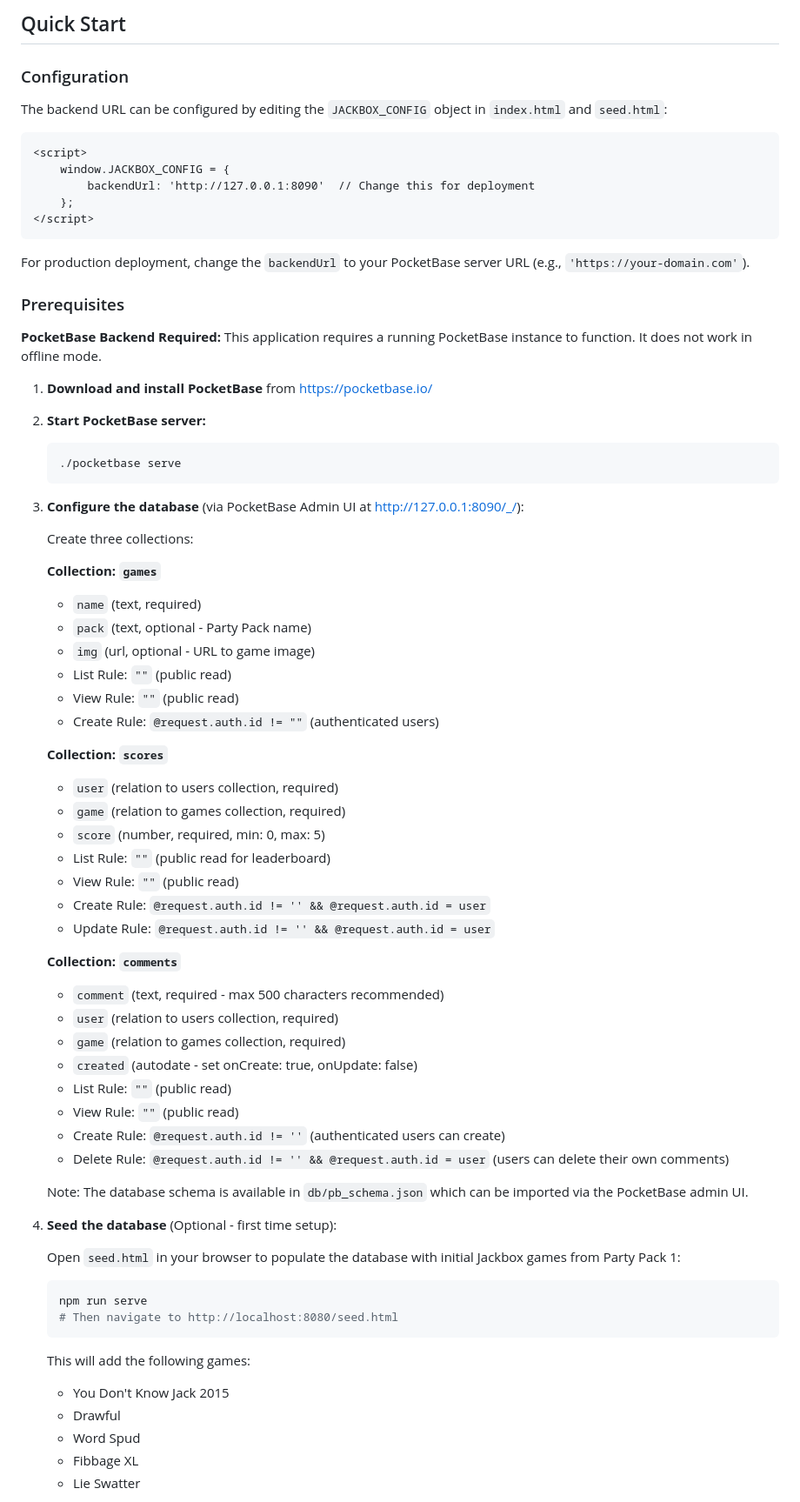
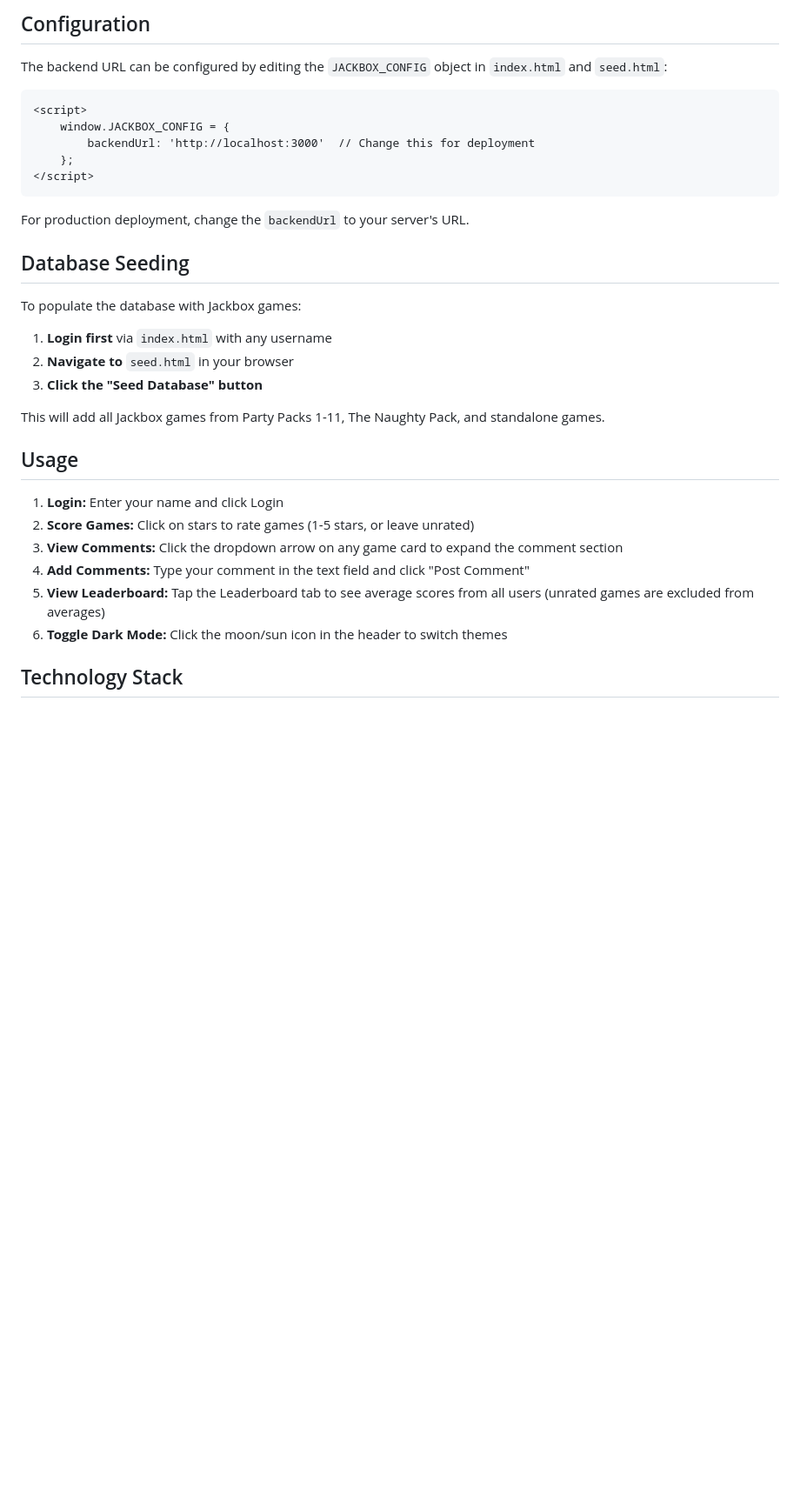
Before and after one commit to alexloney/Jackbox-ranking, a Markdown page: README.md, the part around one of its changes. Shown at 87% size. Rendered like a GitHub page; blank space fills up the shorter version.

Commit message:
Update README with SQLite and single-container deployment instructions
Co-authored-by: alexloney <7762708+alexloney@users.noreply.github.com>

````diff
--- a/README.md
+++ b/README.md
@@ -89,76 +82,36 @@ to see the database with information, then it should be usable.
 
-## Quick Start
-
-### Configuration
+## Configuration
 
 The backend URL can be configured by editing the `JACKBOX_CONFIG` object in `index.html` and `seed.html`:
 
 ```html
 <script>
     window.JACKBOX_CONFIG = {
-        backendUrl: 'http://127.0.0.1:8090'  // Change this for deployment
+        backendUrl: 'http://localhost:3000'  // Change this for deployment
     };
 </script>
 ```
 
-For production deployment, change the `backendUrl` to your PocketBase server URL (e.g., `'https://your-domain.com'`).
+For production deployment, change the `backendUrl` to your server's URL.
 
-### Prerequisites
+## Database Seeding
 
-**PocketBase Backend Required:** This application requires a running PocketBase instance to function. It does not work in offline mode.
+To populate the database with Jackbox games:
 
-1. **Download and install PocketBase** from https://pocketbase.io/
+1. **Login first** via `index.html` with any username
+2. **Navigate to** `seed.html` in your browser
+3. **Click the "Seed Database" button**
 
-2. **Start PocketBase server:**
-   ```bash
-   ./pocketbase serve
-   ```
+This will add all Jackbox games from Party Packs 1-11, The Naughty Pack, and standalone games.
 
-3. **Configure the database** (via PocketBase Admin UI at http://127.0.0.1:8090/_/):
+## Usage
 
-   Create three collections:
+1. **Login:** Enter your name and click Login
+2. **Score Games:** Click on stars to rate games (1-5 stars, or leave unrated)
+3. **View Comments:** Click the dropdown arrow on any game card to expand the comment section
+4. **Add Comments:** Type your comment in the text field and click "Post Comment"
+5. **View Leaderboard:** Tap the Leaderboard tab to see average scores from all users (unrated games are excluded from averages)
+6. **Toggle Dark Mode:** Click the moon/sun icon in the header to switch themes
 
-   **Collection: `games`**
-   - `name` (text, required)
-   - `pack` (text, optional - Party Pack name)
-   - `img` (url, optional - URL to game image)
-   - List Rule: `""` (public read)
-   - View Rule: `""` (public read)
-   - Create Rule: `@request.auth.id != ""` (authenticated users)
+## Technology Stack
 
-   **Collection: `scores`**
-   - `user` (relation to users collection, required)
-   - `game` (relation to games collection, required)
-   - `score` (number, required, min: 0, max: 5)
-   - List Rule: `""` (public read for leaderboard)
-   - View Rule: `""` (public read)
-   - Create Rule: `@request.auth.id != '' && @request.auth.id = user`
-   - Update Rule: `@request.auth.id != '' && @request.auth.id = user`
-
-   **Collection: `comments`**
-   - `comment` (text, required - max 500 characters recommended)
-   - `user` (relation to users collection, required)
-   - `game` (relation to games collection, required)
-   - `created` (autodate - set onCreate: true, onUpdate: false)
-   - List Rule: `""` (public read)
-   - View Rule: `""` (public read)
-   - Create Rule: `@request.auth.id != ''` (authenticated users can create)
-   - Delete Rule: `@request.auth.id != '' && @request.auth.id = user` (users can delete their own comments)
-
-   Note: The database schema is available in `db/pb_schema.json` which can be imported via the PocketBase admin UI.
-
-4. **Seed the database** (Optional - first time setup):
-
-   Open `seed.html` in your browser to populate the database with initial Jackbox games from Party Pack 1:
-   ```bash
-   npm run serve
-   # Then navigate to http://localhost:8080/seed.html
-   ```
-
-   This will add the following games:
-   - You Don't Know Jack 2015
-   - Drawful
-   - Word Spud
-   - Fibbage XL
-   - Lie Swatter
-
````
Also changed, not shown: other parts of README.md (+81 -90 lines).
